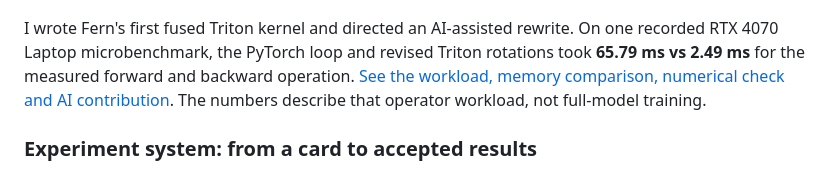
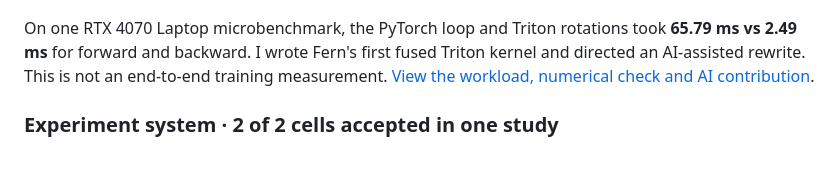
Before and after one commit to QilinWang/QilinWang, a Markdown page: README.md, the part around one of its changes. Rendered like a GitHub page.

```diff
--- a/README.md
+++ b/README.md
@@ -32,14 +27,9 @@ models and the tools that make their behavior easier to inspect.
 
 [![Householder transform microbenchmark comparing a PyTorch loop and Triton rotations](assets/householder-microbenchmark.png)](showcase/householder-kernel.md)
 
-I wrote Fern's first fused Triton kernel and directed an AI-assisted rewrite.
-On one recorded RTX 4070 Laptop microbenchmark, the PyTorch loop and revised
-Triton rotations took **65.79 ms vs 2.49 ms** for the measured forward and
-backward operation. [See the workload, memory comparison, numerical check and
-AI contribution](showcase/householder-kernel.md). The numbers describe that
-operator workload, not full-model training.
+On one RTX 4070 Laptop microbenchmark, the PyTorch loop and Triton rotations took **65.79 ms vs 2.49 ms** for forward and backward. I wrote Fern's first fused Triton kernel and directed an AI-assisted rewrite. This is not an end-to-end training measurement. [View the workload, numerical check and AI contribution](showcase/householder-kernel.md).
 
-### Experiment system: from a card to accepted results
+### Experiment system · 2 of 2 cells accepted in one study
 
 [![A real Fern study from configuration to two accepted result documents](assets/fern-experiment-flow.png)](showcase/fern-experiment-system.md)
 
```
Also changed, not shown: other parts of README.md (+27 -41 lines), assets/fern-lorenz-still.png (added), 1 other file.
